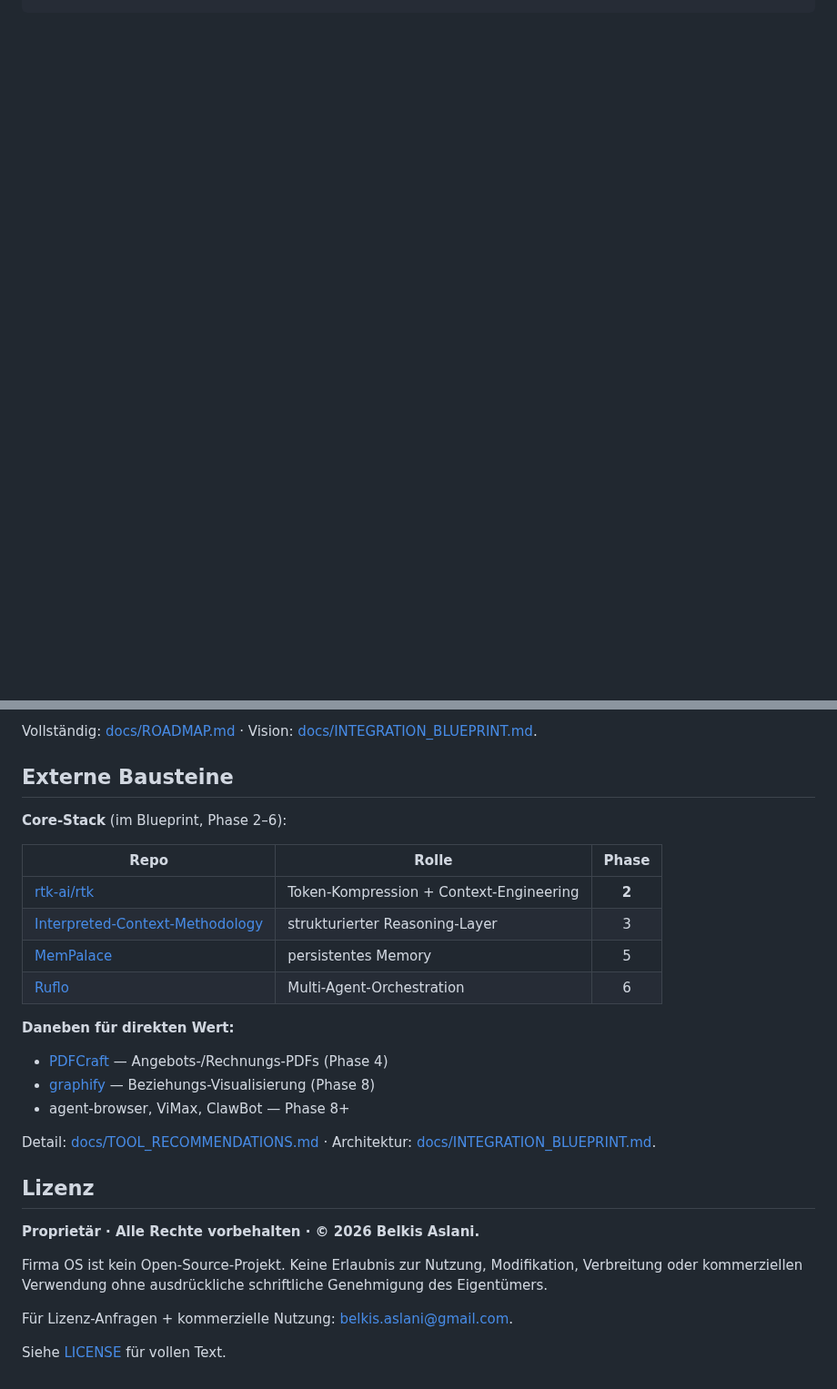
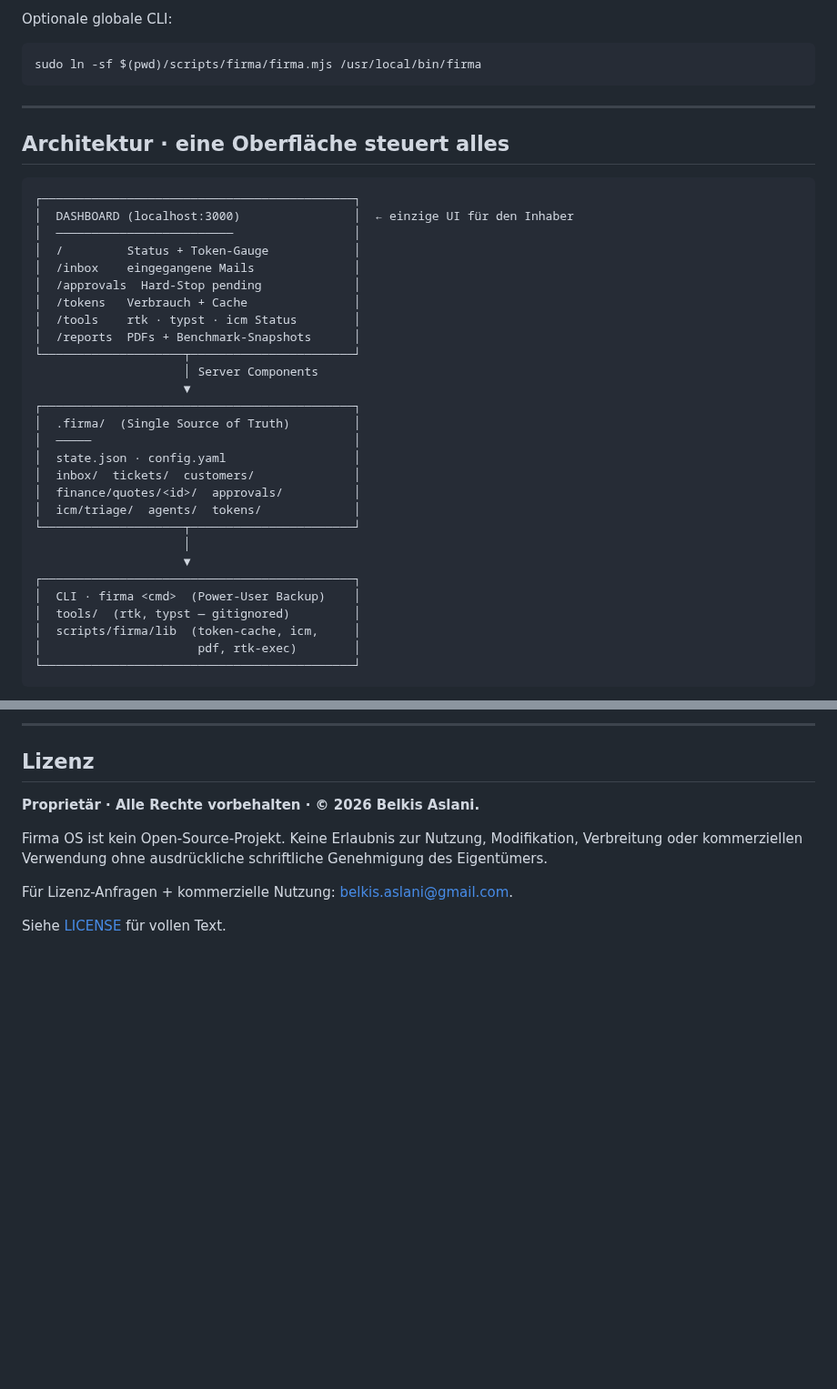
Before and after one commit to BEKO2210/The_Firm, a Markdown page: README.md, 2 parts joined by grey strips. Shown at 91% size. GitHub-like rendering; blank space fills up the shorter version.

````diff
--- a/README.md
+++ b/README.md
@@ -25 +46,43 @@ firma status
 ```
+
+Optionale globale CLI:
+
+```bash
+sudo ln -sf $(pwd)/scripts/firma/firma.mjs /usr/local/bin/firma
+```
+
+---
+
+## Architektur · eine Oberfläche steuert alles
+
+```
+┌────────────────────────────────────────────┐
+│  DASHBOARD (localhost:3000)                │  ← einzige UI für den Inhaber
+│  ─────────────────────────                 │
+│  /         Status + Token-Gauge            │
+│  /inbox    eingegangene Mails              │
+│  /approvals  Hard-Stop pending             │
+│  /tokens   Verbrauch + Cache               │
+│  /tools    rtk · typst · icm Status        │
+│  /reports  PDFs + Benchmark-Snapshots      │
+└────────────────────┬───────────────────────┘
+                     │ Server Components
+                     ▼
+┌────────────────────────────────────────────┐
+│  .firma/  (Single Source of Truth)         │
+│  ─────                                     │
+│  state.json · config.yaml                  │
+│  inbox/  tickets/  customers/              │
+│  finance/quotes/<id>/  approvals/          │
+│  icm/triage/  agents/  tokens/             │
+└────────────────────┬───────────────────────┘
+                     │
+                     ▼
+┌────────────────────────────────────────────┐
+│  CLI · firma <cmd>  (Power-User Backup)    │
+│  tools/  (rtk, typst — gitignored)         │
+│  scripts/firma/lib  (token-cache, icm,     │
+│                      pdf, rtk-exec)        │
+└────────────────────────────────────────────┘
+```
+
@@ -103,24 +186,5 @@ Details: [docs/RATIONALE.md](docs/RATIONALE.md).
 
-Vollständig: [docs/ROADMAP.md](docs/ROADMAP.md) · Vision: [docs/INTEGRATION_BLUEPRINT.md](docs/INTEGRATION_BLUEPRINT.md).
-
-## Externe Bausteine
-
-**Core-Stack** (im Blueprint, Phase 2–6):
-
-| Repo | Rolle | Phase |
-|------|-------|:-----:|
-| [rtk-ai/rtk](https://github.com/rtk-ai/rtk) | Token-Kompression + Context-Engineering | **2** |
-| [Interpreted-Context-Methodology](https://github.com/RinDig/Interpreted-Context-Methdology) | strukturierter Reasoning-Layer | 3 |
-| [MemPalace](https://github.com/MemPalace/mempalace) | persistentes Memory | 5 |
-| [Ruflo](https://github.com/ruvnet/ruflo) | Multi-Agent-Orchestration | 6 |
-
-**Daneben für direkten Wert:**
-
-- [PDFCraft](https://github.com/PDFCraftTool/pdfcraft) — Angebots-/Rechnungs-PDFs (Phase 4)
-- [graphify](https://github.com/safishamsi/graphify) — Beziehungs-Visualisierung (Phase 8)
-- agent-browser, ViMax, ClawBot — Phase 8+
-
-Detail: [docs/TOOL_RECOMMENDATIONS.md](docs/TOOL_RECOMMENDATIONS.md) · Architektur: [docs/INTEGRATION_BLUEPRINT.md](docs/INTEGRATION_BLUEPRINT.md).
+---
 
 ## Lizenz
 
````
Also changed, not shown: other parts of README.md (+102 -61 lines), docs/ROADMAP.md (+13 -21 lines), docs/RUN_SUMMARY.md (deleted, +0 -154 lines), docs/screenshots/01-home.png (added), docs/screenshots/02-inbox.png (added), docs/screenshots/03-approvals.png (added), docs/screenshots/04-tokens.png (added), docs/screenshots/05-tools.png (added), docs/screenshots/06-reports.png (added), 10 other files.
